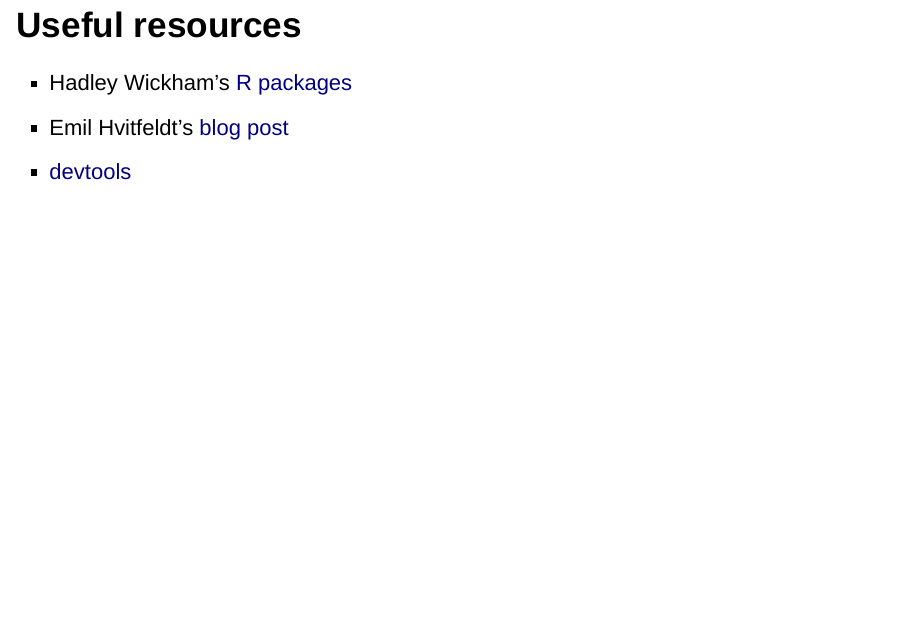
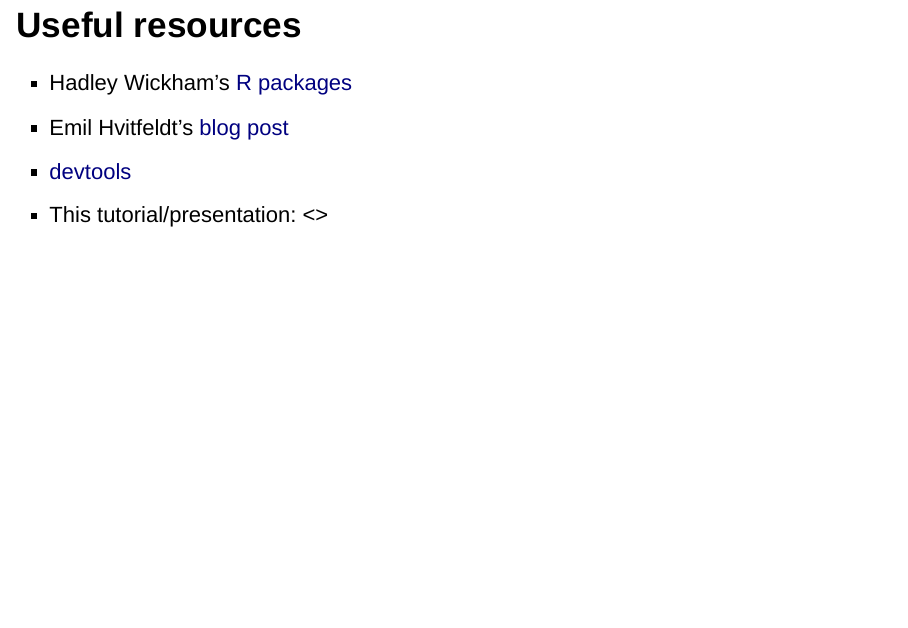
Before and after one commit to javirudolph/short-tutorials, an R Markdown document (packages/apr29presentation.Rmd): page 6 of 23. Rendered offline with R 4.5, knitr and Pandoc, with nearby package versions; drawn as Slidy slides in place of the format the file asks for.

Commit message:
Github doc

```diff
--- a/packages/apr29presentation.Rmd
+++ b/packages/apr29presentation.Rmd
@@ -56,6 +56,7 @@
 -  Hadley Wickham's [R packages](http://r-pkgs.had.co.nz/)
 -  Emil Hvitfeldt's [blog post](https://www.hvitfeldt.me/blog/usethis-workflow-for-package-development/)
 -  [devtools](https://devtools.r-lib.org/)
+-  This tutorial/presentation: <>
 
 
 ## Setup
```
Also changed, not shown: packages/github_version.Rmd (renamed from packages/pdf_version.Rmd), packages/github_version.md, packages/pdf_version.pdf (deleted).
